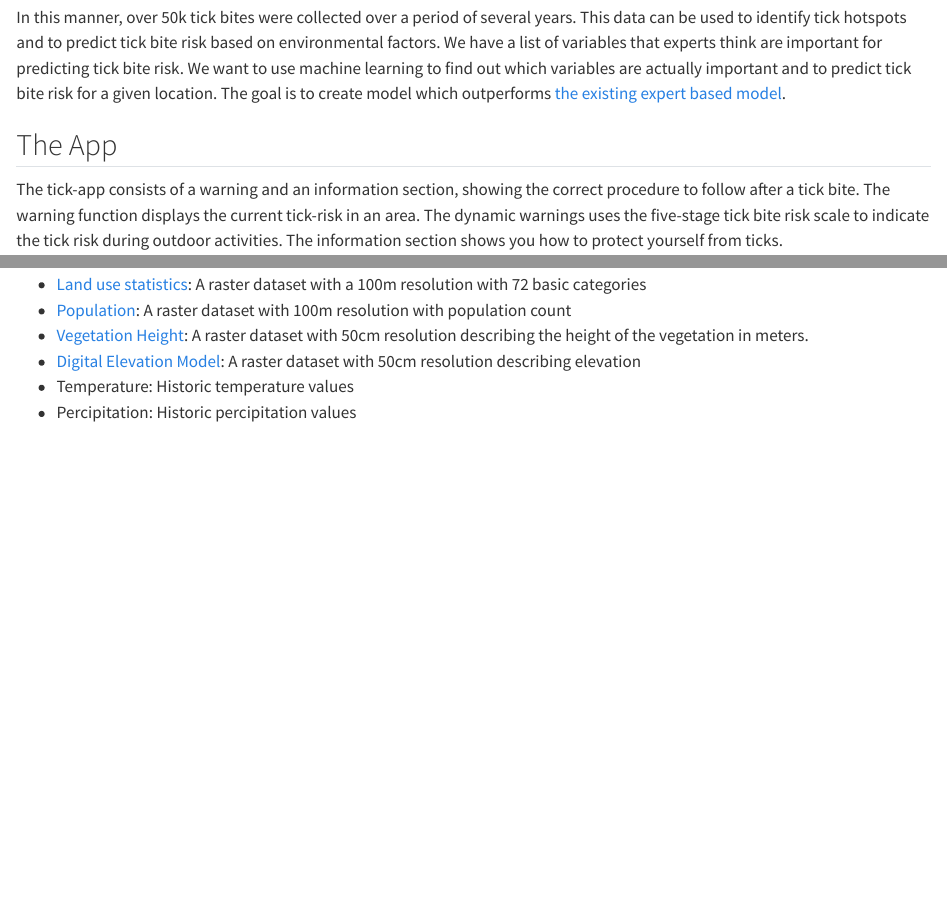
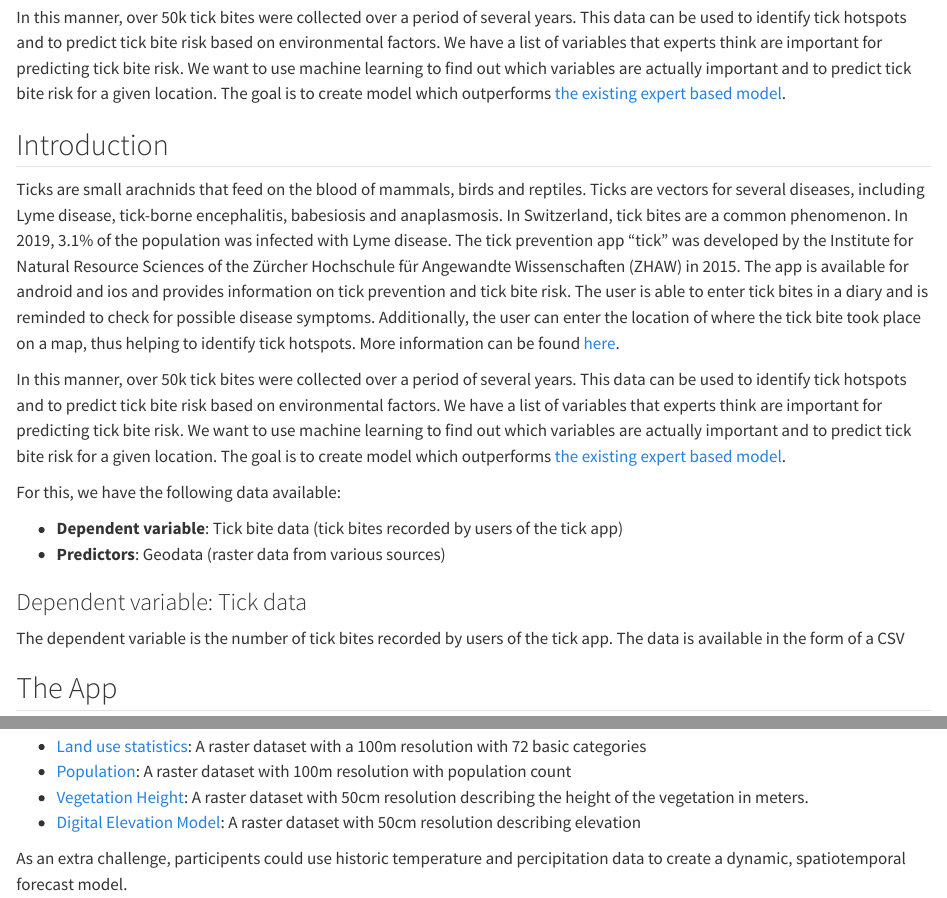
Before and after one commit to ratnanil/OpenGeoHub_2023_DataChallenge, a Quarto document (README.qmd): the page in a window 1100 px wide, from 260 px down, and a second part further down, joined at a grey line. Rendered offline with R 4.5, knitr and Pandoc in place of Quarto, with nearby package versions; drawn as R Markdown's standard HTML page in place of the format the file asks for.

Commit message:
some copilot additions

```diff
--- a/README.qmd
+++ b/README.qmd
@@ -11,6 +11,21 @@ format: gfm
 The tick prevention app "tick" is a mobile application that provides information on tick prevention and tick bite risk. The user is able to enter tick bites in a diary and is reminded to check for possible disease symptoms. Additionally, the user can enter the location of where the tick bite took place on a map, thus helping to identify tick hotspots. More information can be found [here](https://www.zhaw.ch/en/lsfm/business-services/natural-resource-sciences/ticks/tick-app/?mdrv=www.zhaw.ch&cHash=a51a3a438004a34df53e9a544e4b070b).
 
 In this manner, over 50k tick bites were collected over a period of several years. This data can be used to identify tick hotspots and to predict tick bite risk based on environmental factors. We have a list of variables that experts think are important for predicting tick bite risk. We want to use machine learning to find out which variables are actually important and to predict tick bite risk for a given location. The goal is to create model which outperforms [the existing expert based model](https://map.geo.admin.ch/?lang=en&topic=ech&bgLayer=ch.swisstopo.pixelkarte-farbe&layers=ch.bag.zeckenstichmodell&E=2673880.30&N=1214206.44&zoom=8&layers_opacity=0.75).
+
+## Introduction
+
+Ticks are small arachnids that feed on the blood of mammals, birds and reptiles. Ticks are vectors for several diseases, including Lyme disease, tick-borne encephalitis, babesiosis and anaplasmosis. In Switzerland, tick bites are a common phenomenon. In 2019, 3.1% of the population was infected with Lyme disease. The tick prevention app "tick" was developed by the Institute for Natural Resource Sciences of the Zürcher Hochschule für Angewandte Wissenschaften (ZHAW) in 2015. The app is available for android and ios and provides information on tick prevention and tick bite risk. The user is able to enter tick bites in a diary and is reminded to check for possible disease symptoms. Additionally, the user can enter the location of where the tick bite took place on a map, thus helping to identify tick hotspots. More information can be found [here](https://www.zhaw.ch/en/lsfm/business-services/natural-resource-sciences/ticks/tick-app/?mdrv=www.zhaw.ch&cHash=a51a3a438004a34df53e9a544e4b070b).
+
+In this manner, over 50k tick bites were collected over a period of several years. This data can be used to identify tick hotspots and to predict tick bite risk based on environmental factors. We have a list of variables that experts think are important for predicting tick bite risk. We want to use machine learning to find out which variables are actually important and to predict tick bite risk for a given location. The goal is to create model which outperforms [the existing expert based model](https://map.geo.admin.ch/?lang=en&topic=ech&bgLayer=ch.swisstopo.pixelkarte-farbe&layers=ch.bag.zeckenstichmodell&E=2673880.30&N=1214206.44&zoom=8&layers_opacity=0.75).
+
+For this, we have the following data available:
+
+- **Dependent variable**: Tick bite data (tick bites recorded by users of the tick app)
+- **Predictors**: Geodata (raster data from various sources)
+
+### Dependent variable: Tick data
+
+The dependent variable is the number of tick bites recorded by users of the tick app. The data is available in the form of a CSV
 
 
 ## The App
@@ -93,5 +108,7 @@ Based on expert knowledge, we have selected and prepared a number of possible da
 - [Population](https://map.geo.admin.ch/?lang=en&topic=ech&bgLayer=ch.swisstopo.pixelkarte-farbe&layers=ch.bfs.volkszaehlung-bevoelkerungsstatistik_einwohner&layers_timestamp=2021&E=2677260.22&N=1214005.67&zoom=10): A raster dataset with 100m resolution with population count
 - [Vegetation Height](https://map.geo.admin.ch/?lang=en&topic=ech&bgLayer=ch.swisstopo.pixelkarte-farbe&layers=ch.bafu.landesforstinventar-vegetationshoehenmodell&E=2673314.45&N=1210711.46&zoom=5&layers_opacity=0.5): A raster dataset with 50cm resolution describing the height of the vegetation in meters.
 - [Digital Elevation Model](https://map.geo.admin.ch/?lang=en&topic=ech&bgLayer=ch.swisstopo.pixelkarte-farbe&layers=ch.swisstopo.swissalti3d-reliefschattierung_monodirektional&E=2674016.86&N=1214686.09&zoom=11): A raster dataset with 50cm resolution describing elevation
-- Temperature: Historic temperature values
-- Percipitation: Historic percipitation values
+
+
+
+As an extra challenge, participents could use historic temperature and percipitation data to create a dynamic, spatiotemporal forecast model.
```
